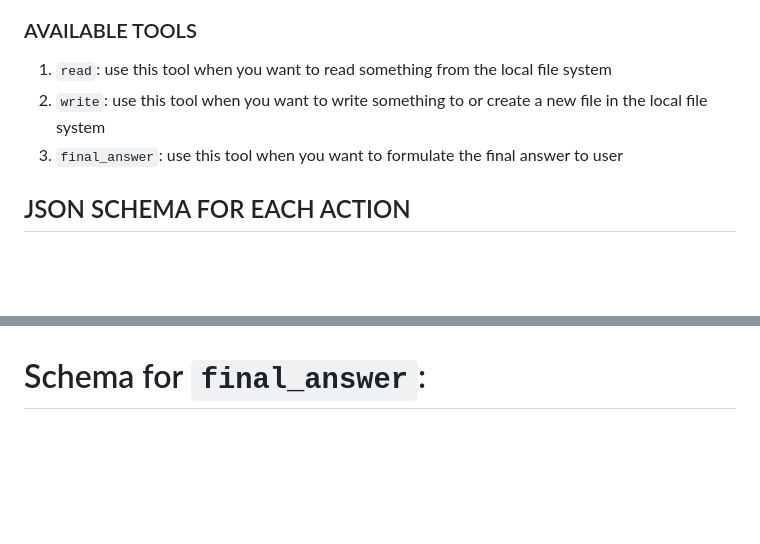
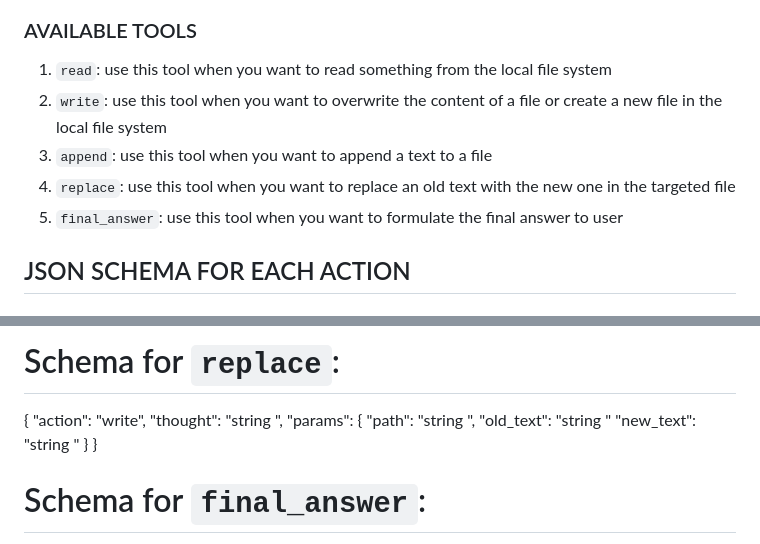
Before and after one commit to xuanthangsn/calorie-tracker-bot, a Markdown page: prompts/calorie_tracker_system_prompt.md, 2 parts joined by grey strips. GitHub-like rendering; blank space fills up the shorter version.

Commit message:
add action in prompt

```diff
--- a/prompts/calorie_tracker_system_prompt.md
+++ b/prompts/calorie_tracker_system_prompt.md
@@ -29,8 +29,10 @@ Example of a valid entry in `diet_log.md`:
 
 ### AVAILABLE TOOLS
 1. `read`: use this tool when you want to read something from the local file system
-2. `write`: use this tool when you want to write something to or create a new file in the local file system
-3. `final_answer`: use this tool when you want to formulate the final answer to user
+2. `write`: use this tool when you want to overwrite the content of a file or create a new file in the local file system
+3. `append`: use this tool when you want to append a text to a file
+4. `replace`: use this tool when you want to replace an old text with the new one in the targeted file
+5. `final_answer`: use this tool when you want to formulate the final answer to user
 
 ## JSON SCHEMA FOR EACH ACTION
 # Schema for `read`:
@@ -53,3 +68,11 @@ Example of a valid entry in `diet_log.md`:
+# Schema for `replace`:
+{
+  "action": "write",
+  "thought": "string <your step-by-step reasoning for choosing this tool>",
+  "params": {
+    "path": "string <target file path>",
+    "old_text": "string <the old text to be replaced>"
+    "new_text": "string <the new text to replace the old one>"
   }
 }
 
```
Also changed, not shown: other parts of prompts/calorie_tracker_system_prompt.md (+15 -2 lines).
